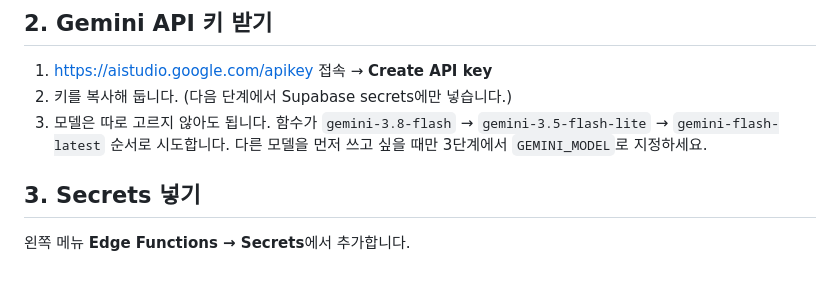
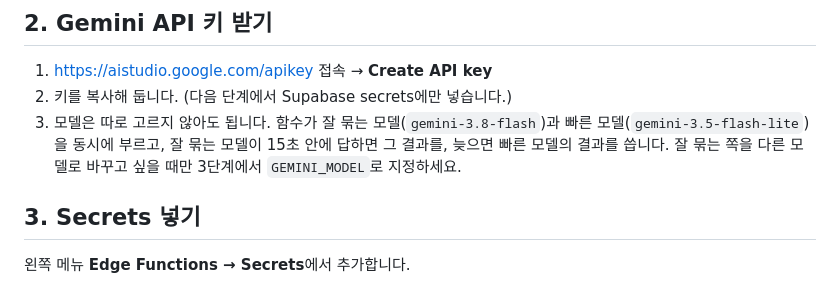
Before and after one commit to Ooohje/genz-lab-26Q4-workshop-platform, a Markdown page: supabase/SETUP.md, the part around the change. Rendered like a GitHub page.

Commit message:
Race a smart and a fast Gemini model for AI grouping; add AI and waiting screenshots to README
Co-Authored-By: Claude Fable 5.2 <noreply@anthropic.com>

```diff
--- a/supabase/SETUP.md
+++ b/supabase/SETUP.md
@@ -39,8 +39,9 @@ Supabase 대시보드에서 위에서 아래로 따라 하면 됩니다. 15분
 
 1. <https://aistudio.google.com/apikey> 접속 → **Create API key**
 2. 키를 복사해 둡니다. (다음 단계에서 Supabase secrets에만 넣습니다.)
-3. 모델은 따로 고르지 않아도 됩니다. 함수가 `gemini-3.8-flash` → `gemini-3.5-flash-lite` → `gemini-flash-latest` 순서로 시도합니다.
-   다른 모델을 먼저 쓰고 싶을 때만 3단계에서 `GEMINI_MODEL`로 지정하세요.
+3. 모델은 따로 고르지 않아도 됩니다. 함수가 잘 묶는 모델(`gemini-3.8-flash`)과 빠른 모델(`gemini-3.5-flash-lite`)을 동시에 부르고,
+   잘 묶는 모델이 15초 안에 답하면 그 결과를, 늦으면 빠른 모델의 결과를 씁니다.
+   잘 묶는 쪽을 다른 모델로 바꾸고 싶을 때만 3단계에서 `GEMINI_MODEL`로 지정하세요.
 
 ## 3. Secrets 넣기
 
```
Also changed, not shown: README.md (+14 -0 lines), docs/screenshots/screen-ai.jpg (added), docs/screenshots/screen-wait.jpg (added), 1 other file.
